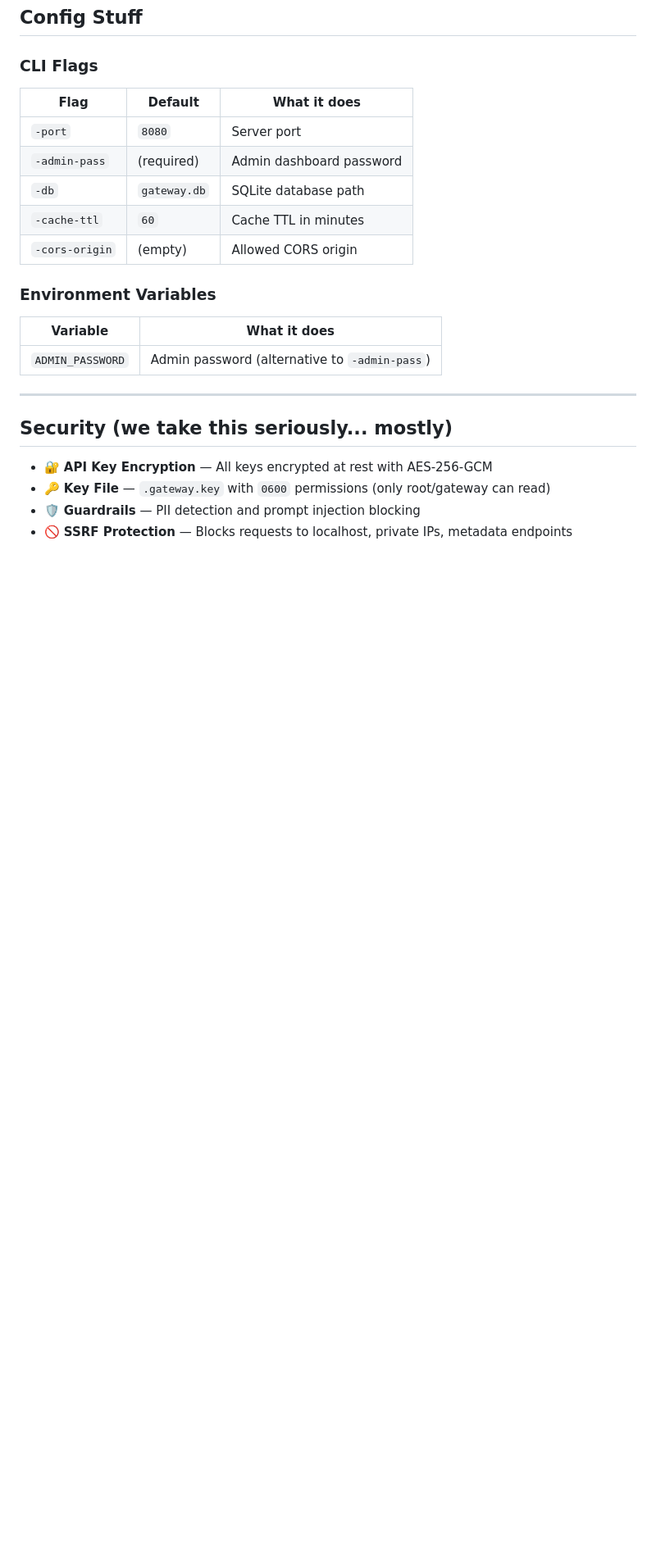
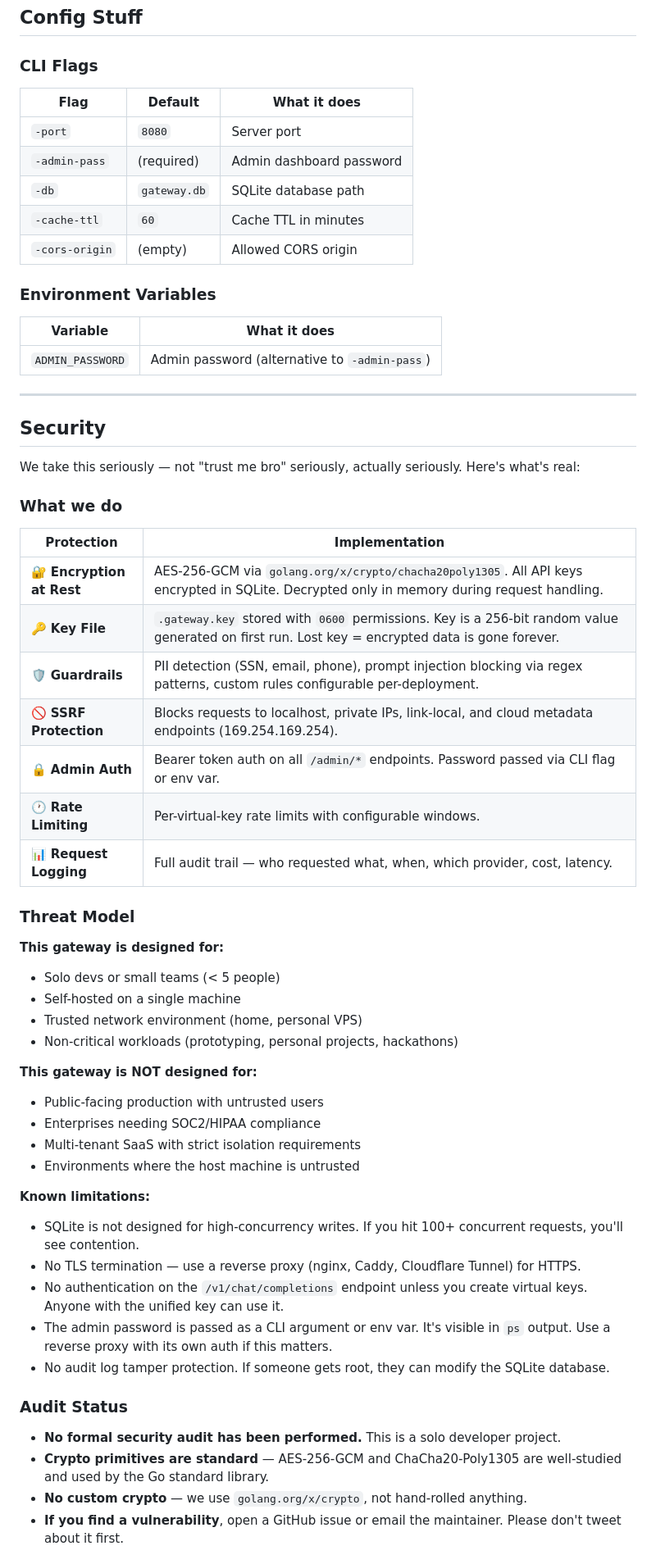
Before and after one commit to MastaChief117/keyparty, a Markdown page: README.md, the part around one of its changes. Shown at 82% size. Drawn GitHub-style; blank space fills up the shorter version.

```diff
--- a/README.md
+++ b/README.md
@@ -252,9 +252,47 @@ curl http://localhost:8080/admin/roulette \
 
 ---
 
-## Security (we take this seriously... mostly)
+## Security
 
-- 🔐 **API Key Encryption** — All keys encrypted at rest with AES-256-GCM
-- 🔑 **Key File** — `.gateway.key` with `0600` permissions (only root/gateway can read)
-- 🛡️ **Guardrails** — PII detection and prompt injection blocking
-- 🚫 **SSRF Protection** — Blocks requests to localhost, private IPs, metadata endpoints
+We take this seriously — not "trust me bro" seriously, actually seriously. Here's what's real:
+
+### What we do
+
+| Protection | Implementation |
+|-----------|----------------|
+| 🔐 **Encryption at Rest** | AES-256-GCM via `golang.org/x/crypto/chacha20poly1305`. All API keys encrypted in SQLite. Decrypted only in memory during request handling. |
+| 🔑 **Key File** | `.gateway.key` stored with `0600` permissions. Key is a 256-bit random value generated on first run. Lost key = encrypted data is gone forever. |
+| 🛡️ **Guardrails** | PII detection (SSN, email, phone), prompt injection blocking via regex patterns, custom rules configurable per-deployment. |
+| 🚫 **SSRF Protection** | Blocks requests to localhost, private IPs, link-local, and cloud metadata endpoints (169.254.169.254). |
+| 🔒 **Admin Auth** | Bearer token auth on all `/admin/*` endpoints. Password passed via CLI flag or env var. |
+| 🕐 **Rate Limiting** | Per-virtual-key rate limits with configurable windows. |
+| 📊 **Request Logging** | Full audit trail — who requested what, when, which provider, cost, latency. |
+
+### Threat Model
+
+**This gateway is designed for:**
+- Solo devs or small teams (< 5 people)
+- Self-hosted on a single machine
+- Trusted network environment (home, personal VPS)
+- Non-critical workloads (prototyping, personal projects, hackathons)
+
+**This gateway is NOT designed for:**
+- Public-facing production with untrusted users
+- Enterprises needing SOC2/HIPAA compliance
+- Multi-tenant SaaS with strict isolation requirements
+- Environments where the host machine is untrusted
+
+**Known limitations:**
+- SQLite is not designed for high-concurrency writes. If you hit 100+ concurrent requests, you'll see contention.
+- No TLS termination — use a reverse proxy (nginx, Caddy, Cloudflare Tunnel) for HTTPS.
+- No authentication on the `/v1/chat/completions` endpoint unless you create virtual keys. Anyone with the unified key can use it.
+- The admin password is passed as a CLI argument or env var. It's visible in `ps` output. Use a reverse proxy with its own auth if this matters.
+- No audit log tamper protection. If someone gets root, they can modify the SQLite database.
+
+### Audit Status
+
+- **No formal security audit has been performed.** This is a solo developer project.
+- **Crypto primitives are standard** — AES-256-GCM and ChaCha20-Poly1305 are well-studied and used by the Go standard library.
+- **No custom crypto** — we use `golang.org/x/crypto`, not hand-rolled anything.
+- **If you find a vulnerability**, open a GitHub issue or email the maintainer. Please don't tweet about it first.
+
```
Also changed, not shown: other parts of README.md (+45 -1 lines).
